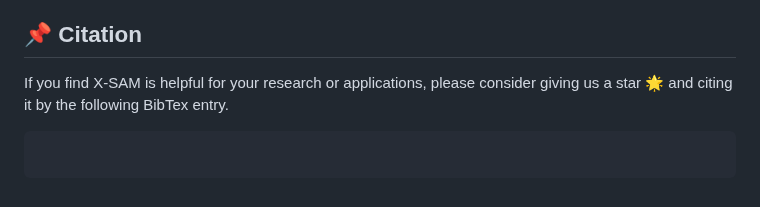
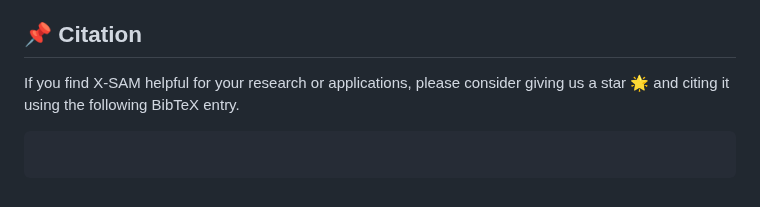
Before and after one commit to wanghao9610/X-SAM, a Markdown page: README.md, the part around the change. Drawn GitHub-style.

Commit message:
Refine citation section in README.md for clarity by updating wording from "citing it by" to "citing it using".

````diff
--- a/README.md
+++ b/README.md
@@ -73,7 +73,7 @@ Please refer to the [benchmark results](docs/benchmark_results.md) for more deta
 This project has referenced some excellent open-sourced repos ([xtuner](https://github.com/InternLM/xtuner), [VLMEvalKit](https://github.com/open-compass/VLMEvalKit), [Sa2VA](https://github.com/magic-research/Sa2VA)). Thanks for their wonderful works and contributions to the community.
 
 ## :pushpin: Citation
-If you find X-SAM is helpful for your research or applications, please consider giving us a star 🌟 and citing it by the following BibTex entry.
+If you find X-SAM helpful for your research or applications, please consider giving us a star 🌟 and citing it using the following BibTeX entry.
 
 ```bibtex
 
````
